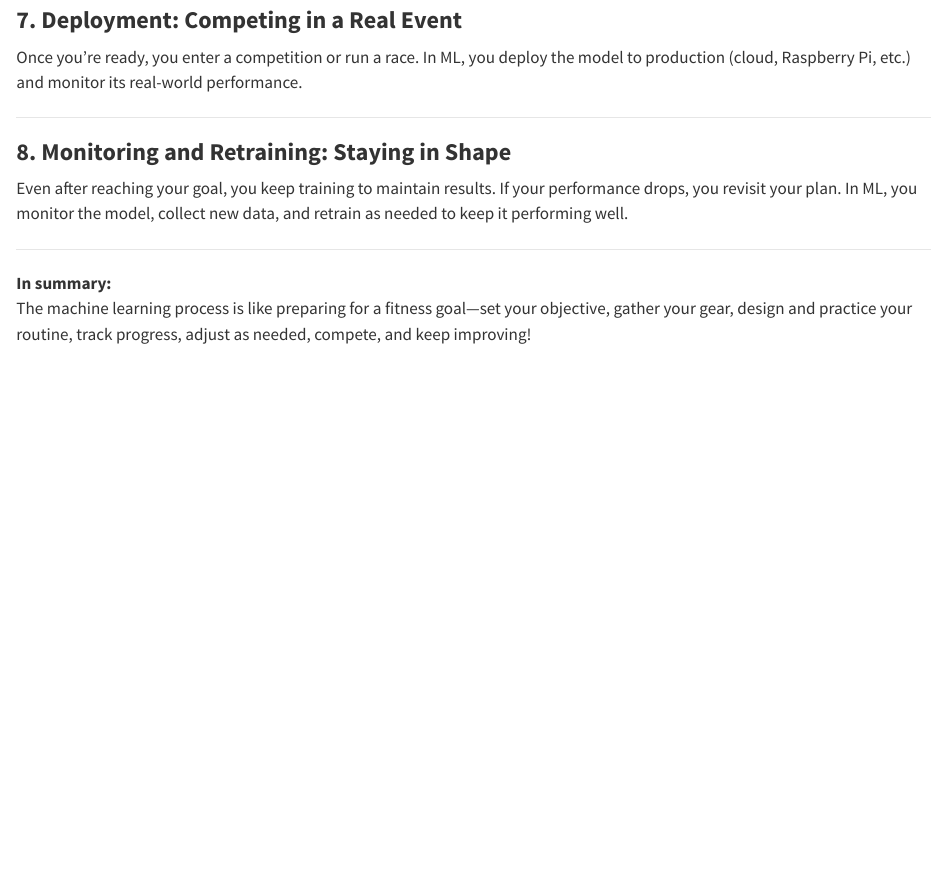
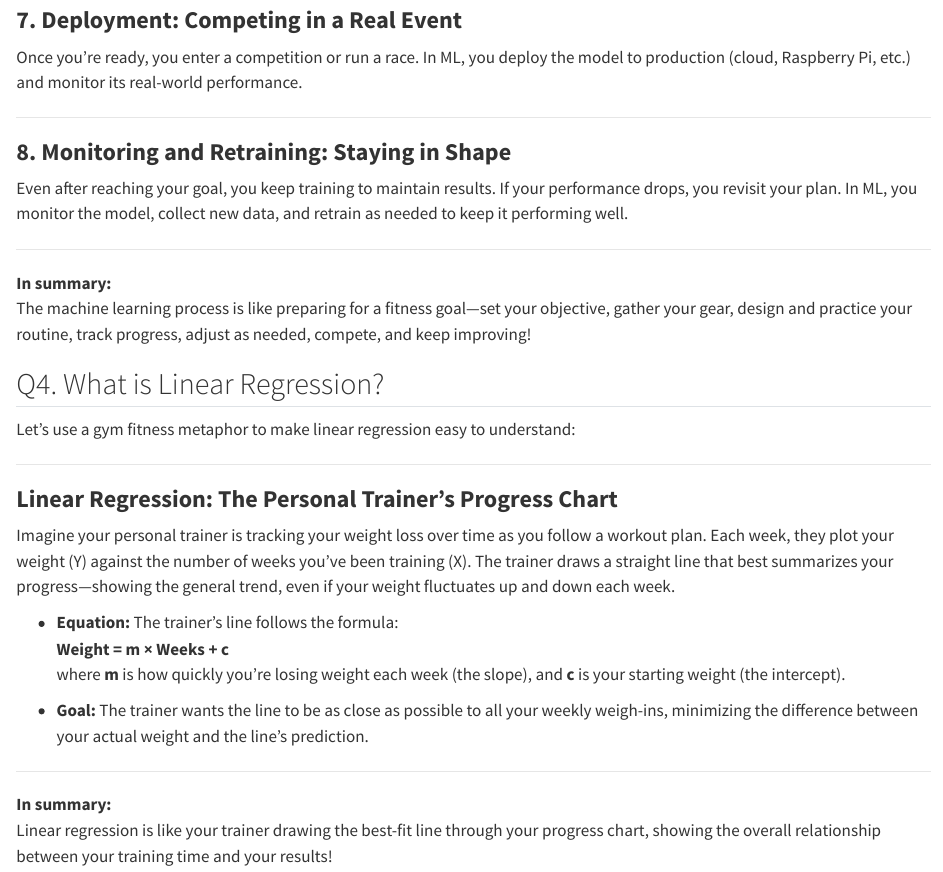
Before and after one commit to namo507/DS-Questions-codes, a Quarto document (DS Interview/Basic.qmd): the page in a window 1100 px wide, from 2750 px down. Rendered offline with R 4.5, knitr and Pandoc in place of Quarto, with nearby package versions.

Commit message:
linear explained

```diff
--- a/DS Interview/Basic.qmd
+++ b/DS Interview/Basic.qmd
@@ -132,3 +132,27 @@ Even after reaching your goal, you keep training to maintain results. If your pe
 
 **In summary:**
 The machine learning process is like preparing for a fitness goal—set your objective, gather your gear, design and practice your routine, track progress, adjust as needed, compete, and keep improving!
+
+
+
+
+## Q4. What is Linear Regression?
+
+Let’s use a gym fitness metaphor to make linear regression easy to understand:
+
+---
+
+### **Linear Regression: The Personal Trainer’s Progress Chart**
+
+Imagine your personal trainer is tracking your weight loss over time as you follow a workout plan. Each week, they plot your weight (Y) against the number of weeks you’ve been training (X). The trainer draws a straight line that best summarizes your progress—showing the general trend, even if your weight fluctuates up and down each week.
+
+- **Equation:** The trainer’s line follows the formula:
+  **Weight = m × Weeks + c**
+  where **m** is how quickly you’re losing weight each week (the slope), and **c** is your starting weight (the intercept).
+
+- **Goal:** The trainer wants the line to be as close as possible to all your weekly weigh-ins, minimizing the difference between your actual weight and the line’s prediction.
+
+---
+
+**In summary:**
+Linear regression is like your trainer drawing the best-fit line through your progress chart, showing the overall relationship between your training time and your results!
```
